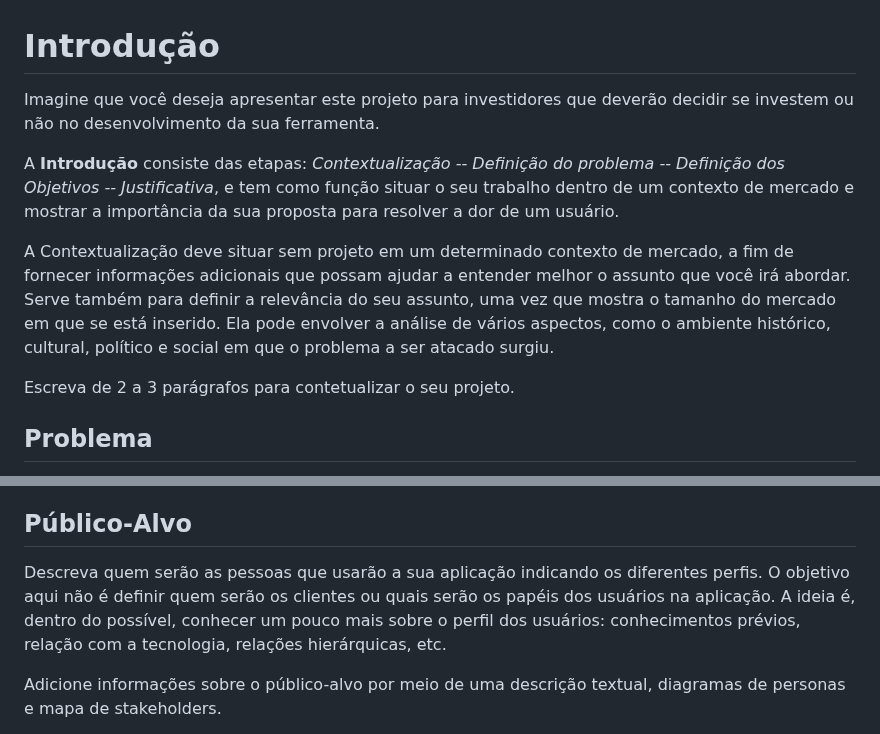
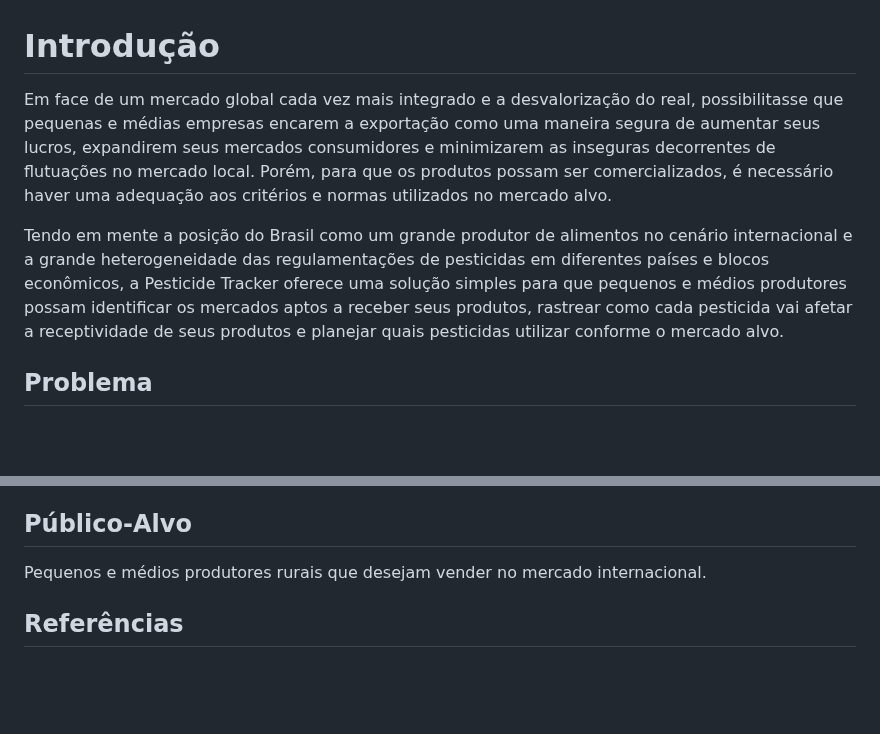
Before and after one commit to ICEI-PUC-Minas-PMV-SI/pmv-si-2025-1-pe1-t2-pesticidetracker, a Markdown page: docs/context.md, 2 parts joined by grey strips. Drawn GitHub-style; blank space fills up the shorter version.

Commit message:
Introdução, publico-alvo e referências

```diff
--- a/docs/context.md
+++ b/docs/context.md
@@ -1,12 +1,8 @@
 # Introdução
 
-Imagine que você deseja apresentar este projeto para investidores que deverão decidir se investem ou não no desenvolvimento da sua ferramenta.
+Em face de um mercado global cada vez mais integrado e a desvalorização do real, possibilitasse que pequenas e médias empresas encarem a exportação como uma maneira segura de aumentar seus lucros, expandirem seus mercados consumidores e minimizarem as inseguras decorrentes de flutuações no mercado local. Porém, para que os produtos possam ser comercializados, é necessário haver uma adequação aos critérios e normas utilizados no mercado alvo.
 
-A **Introdução** consiste das etapas: *Contextualização -- Definição do problema -- Definição dos Objetivos -- Justificativa*, e tem como função situar o seu trabalho dentro de um contexto de mercado e mostrar a importância da sua proposta para resolver a dor de um usuário.
-
-A Contextualização deve situar sem projeto em um determinado contexto de mercado, a fim de fornecer informações adicionais que possam ajudar a entender melhor o assunto que você irá abordar. Serve também para definir a relevância do seu assunto, uma vez que mostra o tamanho do mercado em que se está inserido. Ela pode envolver a análise de vários aspectos, como o ambiente histórico, cultural, político e social em que o problema a ser atacado surgiu.
-
-Escreva de 2 a 3 parágrafos para contetualizar o seu projeto.
+Tendo em mente a posição do Brasil como um grande produtor de alimentos no cenário internacional e a grande heterogeneidade das regulamentações de pesticidas em diferentes países e blocos econômicos, a Pesticide Tracker oferece uma solução simples para que pequenos e médios produtores possam identificar os mercados aptos a receber seus produtos, rastrear como cada pesticida vai afetar a receptividade de seus produtos e planejar quais pesticidas utilizar conforme o mercado alvo.
 
 ## Problema
 
@@ -42,7 +38,7 @@ Com base nisso, a aplicação desenvolvida tem por objetivo ajudar no processo d
 
 ## Público-Alvo
 
-Descreva quem serão as pessoas que usarão a sua aplicação indicando os diferentes perfis. O objetivo aqui não é definir quem serão os clientes ou quais serão os papéis dos usuários na aplicação. A ideia é, dentro do possível, conhecer um pouco mais sobre o perfil dos usuários: conhecimentos prévios, relação com a tecnologia, relações hierárquicas, etc.
+Pequenos e médios produtores rurais que desejam vender no mercado internacional.
 
-Adicione informações sobre o público-alvo por meio de uma descrição textual, diagramas de personas e mapa de stakeholders.
+## Referências
 
```
Also changed, not shown: other parts of docs/context.md (+5 -5 lines).
